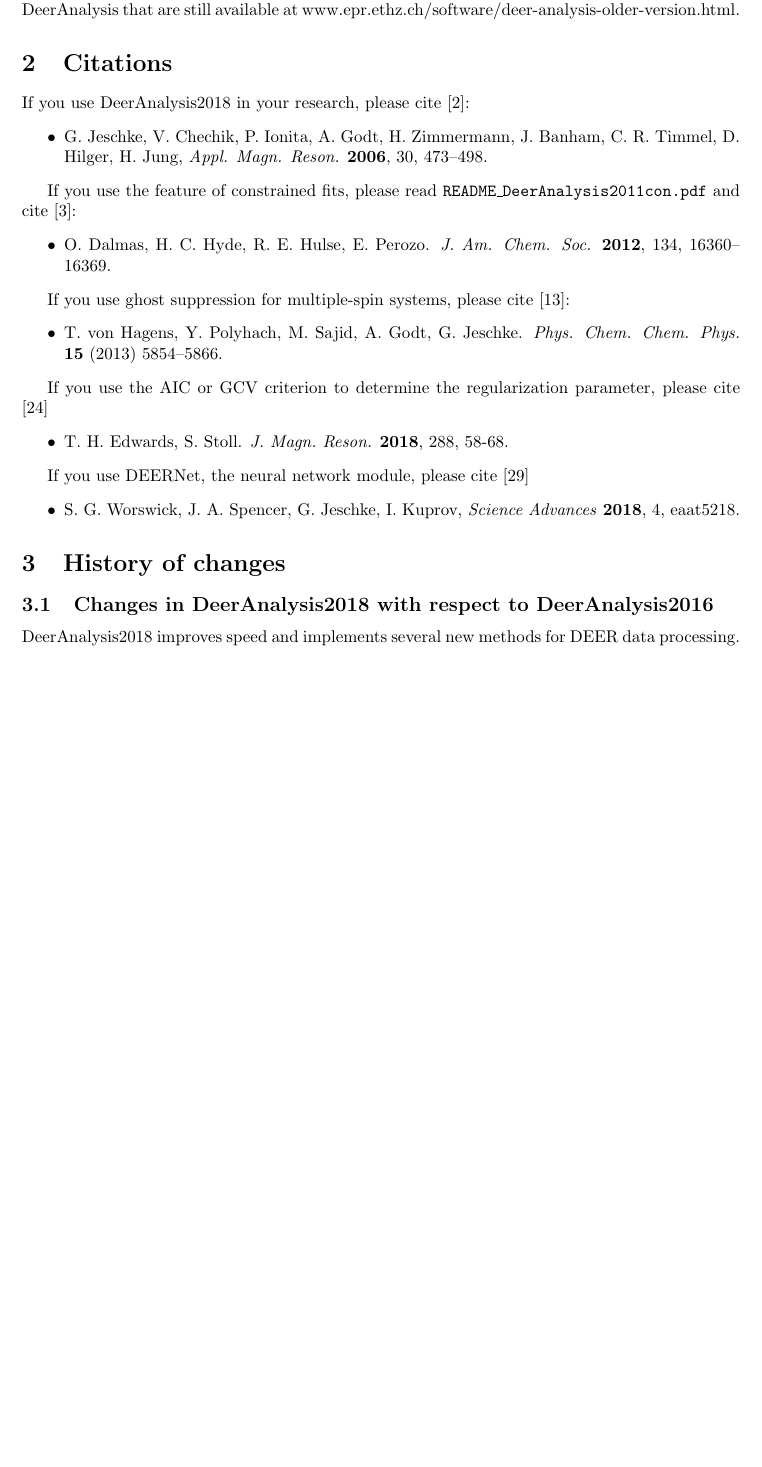
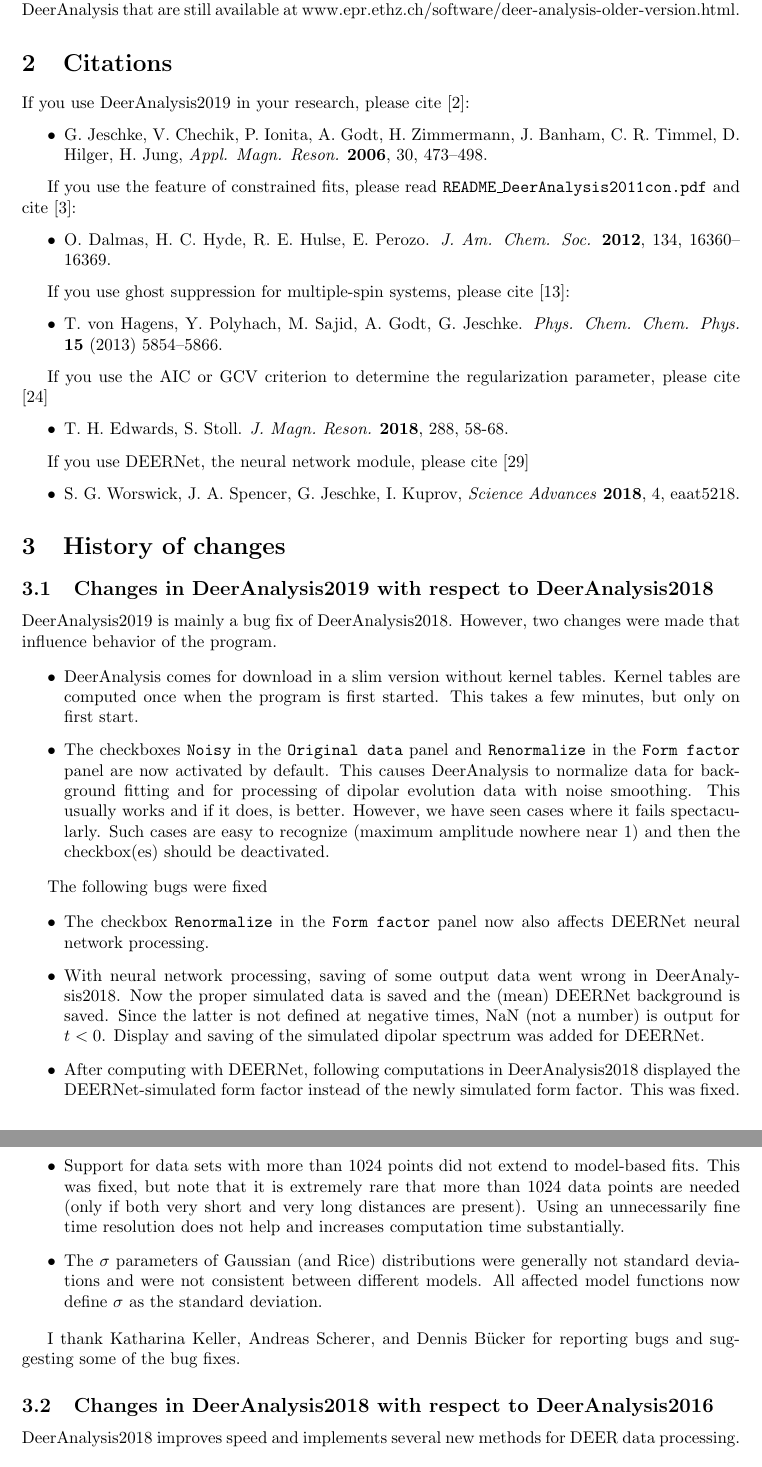
Before and after one commit to gjeschke/DeerAnalysis2018, a LaTeX document (manual/user_manual.tex): part of page 2 of 32 before the commit and two parts of pages 2 and 3 of 33 after it, the two joined at a grey line, cut so that both start at the same text, the shorter picture padded with empty space. Compiled offline with pdfLaTeX.

Commit message:
Form factor display bugfix after DEERNet use

```diff
--- a/manual/user_manual.tex
+++ b/manual/user_manual.tex
@@ -37,7 +37,7 @@
 
 \section{Citations}
 
-If you use DeerAnalysis2018 in your research, please cite \cite{jeschke2006}:
+If you use DeerAnalysis2019 in your research, please cite \cite{jeschke2006}:
 \begin{itemize}
 \item G. Jeschke, V. Chechik, P. Ionita, A. Godt, H. Zimmermann, J. Banham, C. R. Timmel, D. Hilger, H. Jung, \emph{Appl. Magn. Reson.} {\bf 2006}, 30, 473--498.
 \end{itemize}
@@ -68,6 +68,36 @@
 \end{itemize}
 
 \section{History of changes}
+
+\subsection{Changes in DeerAnalysis2019 with respect to DeerAnalysis2018}
+\label{changes_2019}
+
+DeerAnalysis2019 is mainly a bug fix of DeerAnalysis2018. However, two changes were made that influence behavior of the program.
+
+\begin{itemize}
+\item
+DeerAnalysis comes for download in a slim version without kernel tables. Kernel tables are computed once when the program is first started. This takes a few minutes, but only on first start.
+\item
+The checkboxes {\ttfamily Noisy} in the {\ttfamily Original data} panel and {\ttfamily Renormalize} in the {\ttfamily Form factor} panel are now activated by default. This causes DeerAnalysis to normalize data for background fitting and for processing of dipolar evolution data with noise smoothing. This usually works and if it does, is better. However, we have seen cases where it fails spectacularly. Such cases are easy to recognize (maximum amplitude nowhere near 1) and then the checkbox(es) should be deactivated.
+\end{itemize}
+
+The following bugs were fixed
+
+\begin{itemize}
+\item
+The checkbox {\ttfamily Renormalize} in the {\ttfamily Form factor} panel now also affects DEERNet neural network processing.
+\item
+With neural network processing, saving of some output data went wrong in DeerAnalysis2018. Now the proper simulated data is saved and the (mean) DEERNet background is saved. Since the latter is not defined at negative times, NaN (not a number) is output for $t < 0$. Display and saving of the simulated dipolar spectrum was added for DEERNet.
+\item
+After computing with DEERNet, following computations in DeerAnalysis2018 displayed the DEERNet-simulated form factor instead of the newly simulated form factor. This was fixed.
+\item
+Support for data sets with more than 1024 points did not extend to model-based fits. This was fixed, but note that it is extremely rare that more than 1024 data points are needed (only if both very short and very long distances are present). Using an unnecessarily fine time resolution does not help and increases computation time substantially.
+\item
+The $\sigma$ parameters of Gaussian (and Rice) distributions were generally not standard deviations and were not consistent between different models. All affected model functions now define $\sigma$ as the standard deviation.
+\end{itemize}
+
+I thank Katharina Keller, Andreas Scherer, and Dennis B\"ucker for reporting bugs and suggesting some of the bug fixes.
+
 \subsection{Changes in DeerAnalysis2018 with respect to DeerAnalysis2016}
 \label{changes_2018}
 
```
Also changed, not shown: manual/user_manual.pdf, manual/user_manual.tex (2 more changed lines), 1 other file.
